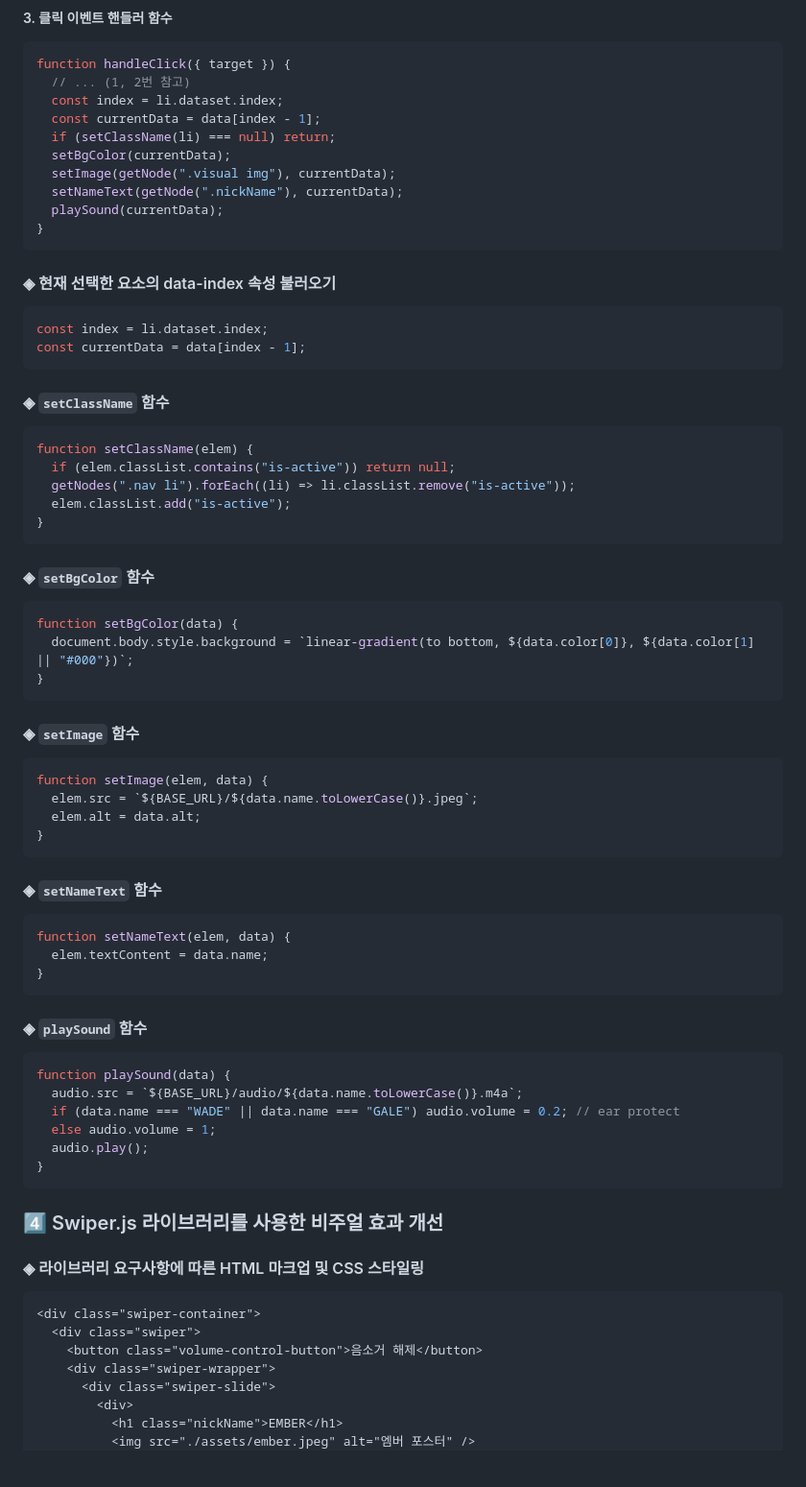
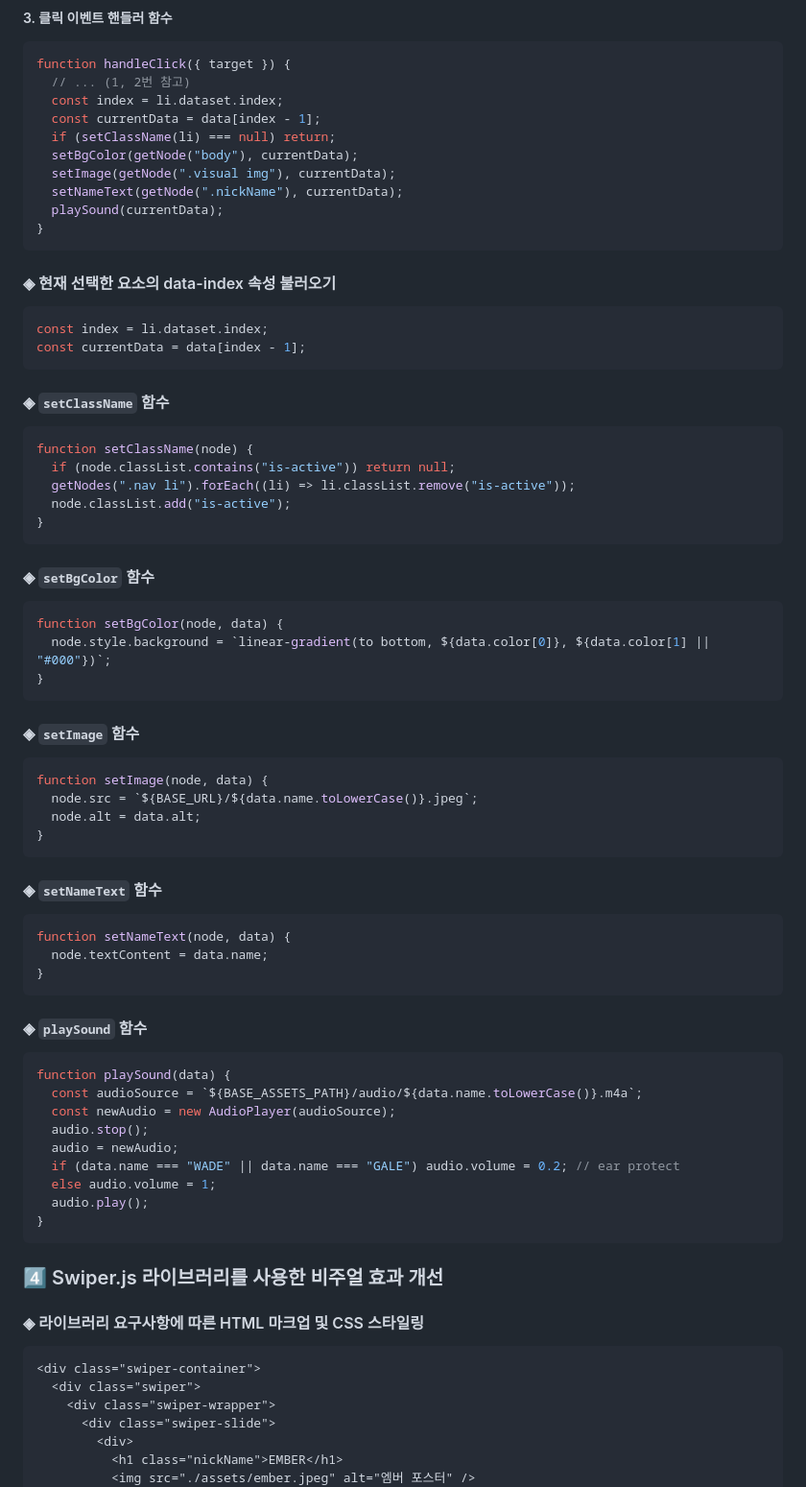
Before and after one commit to jykim29/js-homework, a Markdown page: mission02/poster/README.md, the part around the change printed below. Shown: that part at 96% size. GitHub-like rendering; blank space fills up the shorter version.

````diff
--- a/mission02/poster/README.md
+++ b/mission02/poster/README.md
@@ -73,7 +73,7 @@ function handleClick({ target }) {
   const index = li.dataset.index;
   const currentData = data[index - 1];
   if (setClassName(li) === null) return;
-  setBgColor(currentData);
+  setBgColor(getNode("body"), currentData);
   setImage(getNode(".visual img"), currentData);
   setNameText(getNode(".nickName"), currentData);
   playSound(currentData);
@@ -90,35 +90,35 @@ const currentData = data[index - 1];
 #### ◈ `setClassName` 함수
 
 ```js
-function setClassName(elem) {
-  if (elem.classList.contains("is-active")) return null;
+function setClassName(node) {
+  if (node.classList.contains("is-active")) return null;
   getNodes(".nav li").forEach((li) => li.classList.remove("is-active"));
-  elem.classList.add("is-active");
+  node.classList.add("is-active");
 }
 ```
 
 #### ◈ `setBgColor` 함수
 
 ```js
-function setBgColor(data) {
-  document.body.style.background = `linear-gradient(to bottom, ${data.color[0]}, ${data.color[1] || "#000"})`;
+function setBgColor(node, data) {
+  node.style.background = `linear-gradient(to bottom, ${data.color[0]}, ${data.color[1] || "#000"})`;
 }
 ```
 
 #### ◈ `setImage` 함수
 
 ```js
-function setImage(elem, data) {
-  elem.src = `${BASE_URL}/${data.name.toLowerCase()}.jpeg`;
-  elem.alt = data.alt;
+function setImage(node, data) {
+  node.src = `${BASE_URL}/${data.name.toLowerCase()}.jpeg`;
+  node.alt = data.alt;
 }
 ```
 
 #### ◈ `setNameText` 함수
 
 ```js
-function setNameText(elem, data) {
-  elem.textContent = data.name;
+function setNameText(node, data) {
+  node.textContent = data.name;
 }
 ```
 
@@ -126,7 +126,10 @@ function setNameText(elem, data) {
 
 ```js
 function playSound(data) {
-  audio.src = `${BASE_URL}/audio/${data.name.toLowerCase()}.m4a`;
+  const audioSource = `${BASE_ASSETS_PATH}/audio/${data.name.toLowerCase()}.m4a`;
+  const newAudio = new AudioPlayer(audioSource);
+  audio.stop();
+  audio = newAudio;
   if (data.name === "WADE" || data.name === "GALE") audio.volume = 0.2; // ear protect
   else audio.volume = 1;
   audio.play();
@@ -140,7 +143,6 @@ function playSound(data) {
 ```html
 <div class="swiper-container">
   <div class="swiper">
-    <button class="volume-control-button">음소거 해제</button>
     <div class="swiper-wrapper">
       <div class="swiper-slide">
         <div>
````
Also changed, not shown: other parts of mission02/poster/README.md (+42 -35 lines).
